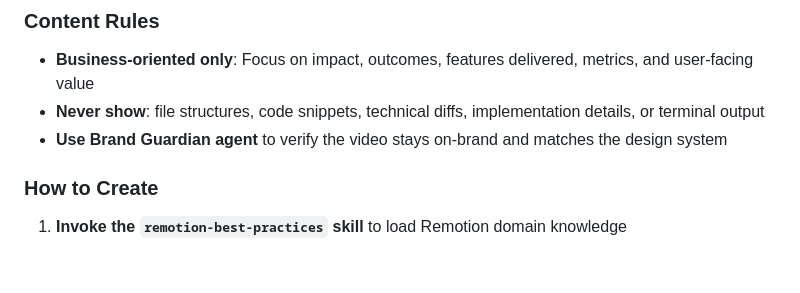
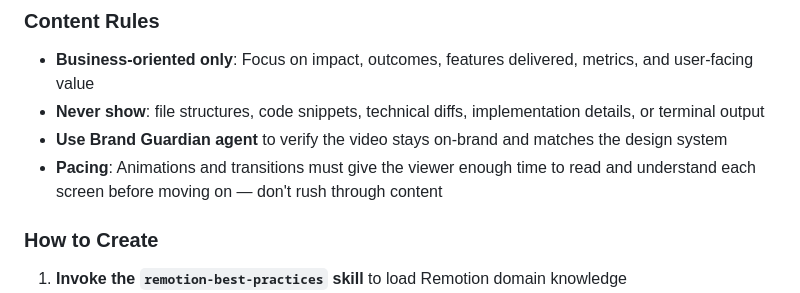
Before and after one commit to OrhayBenaim/blog, a Markdown page: .claude/agents/project-manager-senior.md, the part around the change. GitHub-like rendering; blank space fills up the shorter version.

Commit message:
update Senior PM agent: ensure readable animation pacing in videos
Animations and transitions must give viewers enough time to read and
understand each screen before moving on.

Co-Authored-By: Claude Opus 4.6 (1M context) <noreply@anthropic.com>

```diff
--- a/.claude/agents/project-manager-senior.md
+++ b/.claude/agents/project-manager-senior.md
@@ -179,6 +179,7 @@ You can create short Remotion video mocks to visually demonstrate a feature to s
 - **Business-oriented only**: Focus on impact, outcomes, features delivered, metrics, and user-facing value
 - **Never show**: file structures, code snippets, technical diffs, implementation details, or terminal output
 - **Use Brand Guardian agent** to verify the video stays on-brand and matches the design system
+- **Pacing**: Animations and transitions must give the viewer enough time to read and understand each screen before moving on — don't rush through content
 
 ### How to Create
 1. **Invoke the `remotion-best-practices` skill** to load Remotion domain knowledge
```
